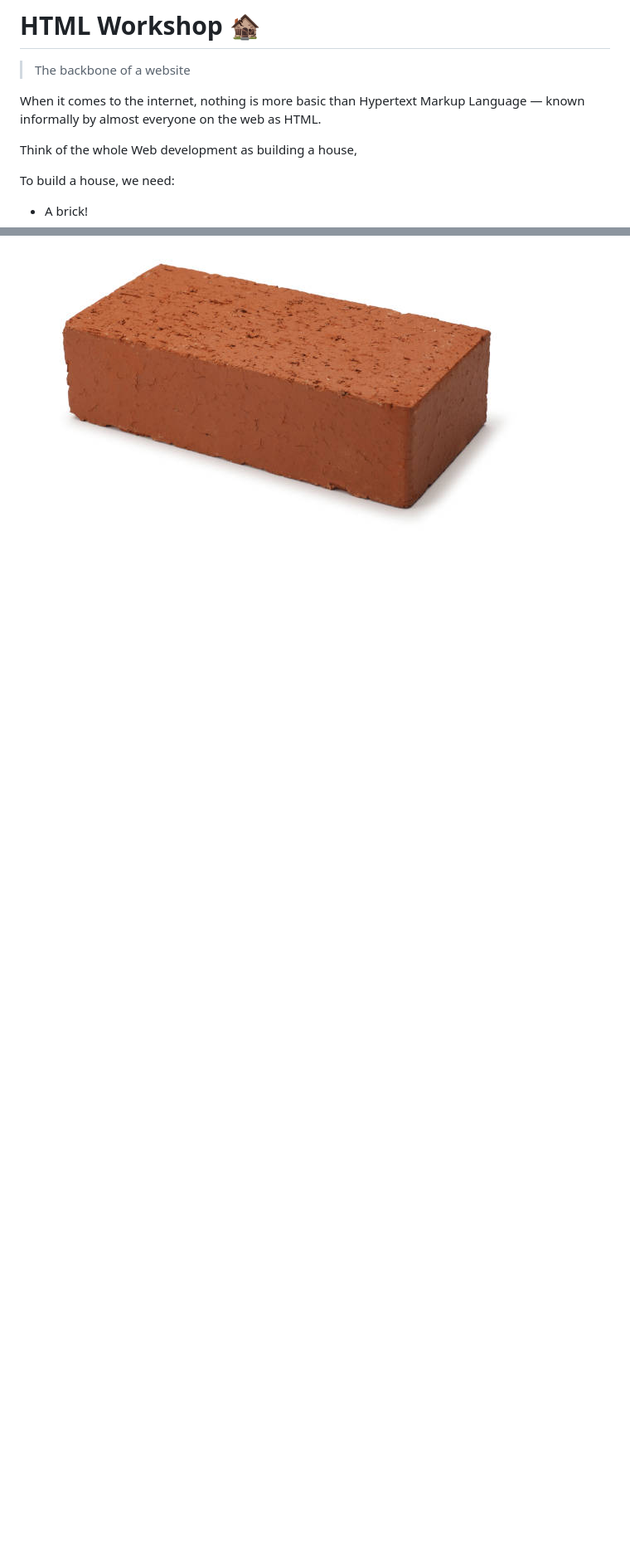
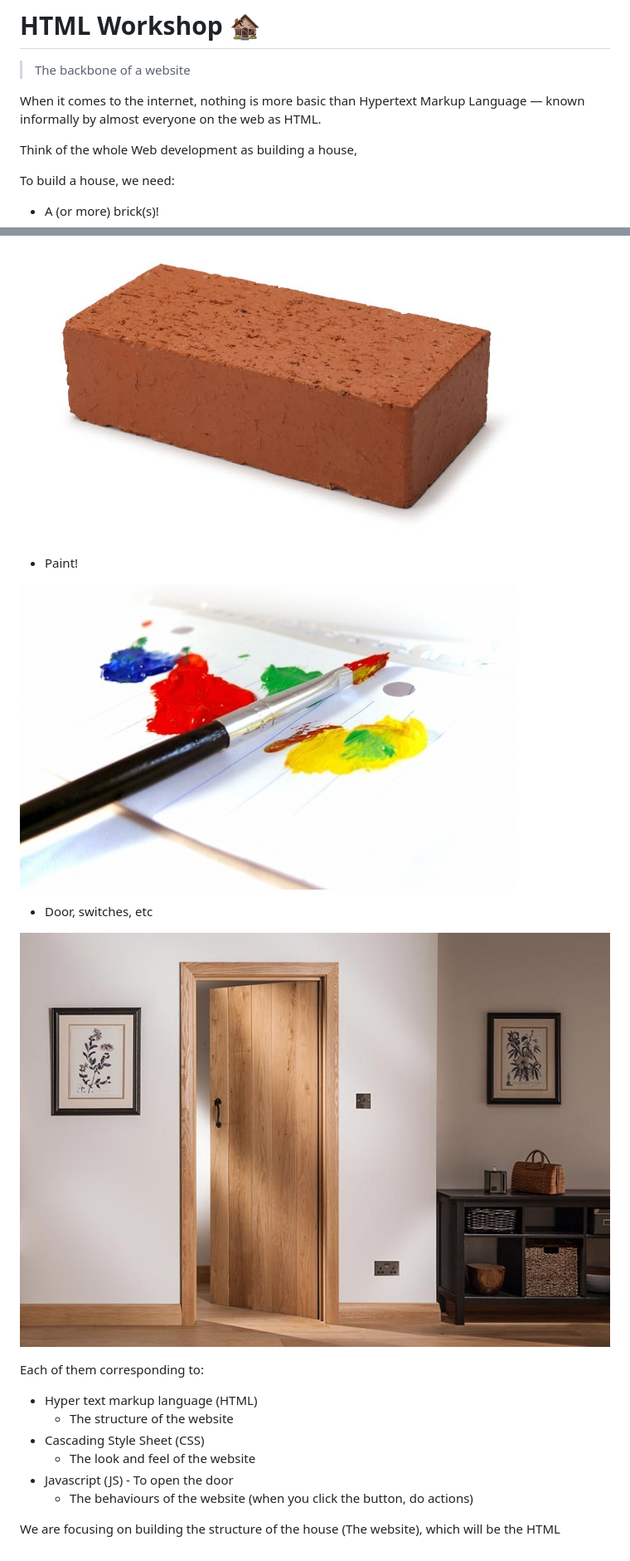
Before and after one commit to sunwaytechclub/STC-x-AIESEC-SpeakUp-Workshops-2020, a Markdown page: html/README.md, 2 parts joined by grey strips. Shown: that part at 83% size. Drawn GitHub-style; pictures changed too: html/assets/door.jpg (added), html/assets/paint.jpg (added); blank space fills up the shorter version.

Commit message:
added images

```diff
--- a/html/README.md
+++ b/html/README.md
@@ -7,6 +7,25 @@ Think of the whole Web development as building a house,
 
 To build a house, we need:
 
-- A brick!
+- A (or more) brick(s)!
 
 ![brick](/html/assets/brick.jpg)
+
+- Paint!
+
+![Paint](/html/assets/paint.jpg)
+
+- Door, switches, etc
+
+![Door](/html/assets/door.jpg)
+
+Each of them corresponding to:
+
+- Hyper text markup language (HTML)
+  - The structure of the website
+- Cascading Style Sheet (CSS)
+  - The look and feel of the website
+- Javascript (JS) - To open the door
+  - The behaviours of the website (when you click the button, do actions)
+
+We are focusing on building the structure of the house (The website), which will be the HTML
```
